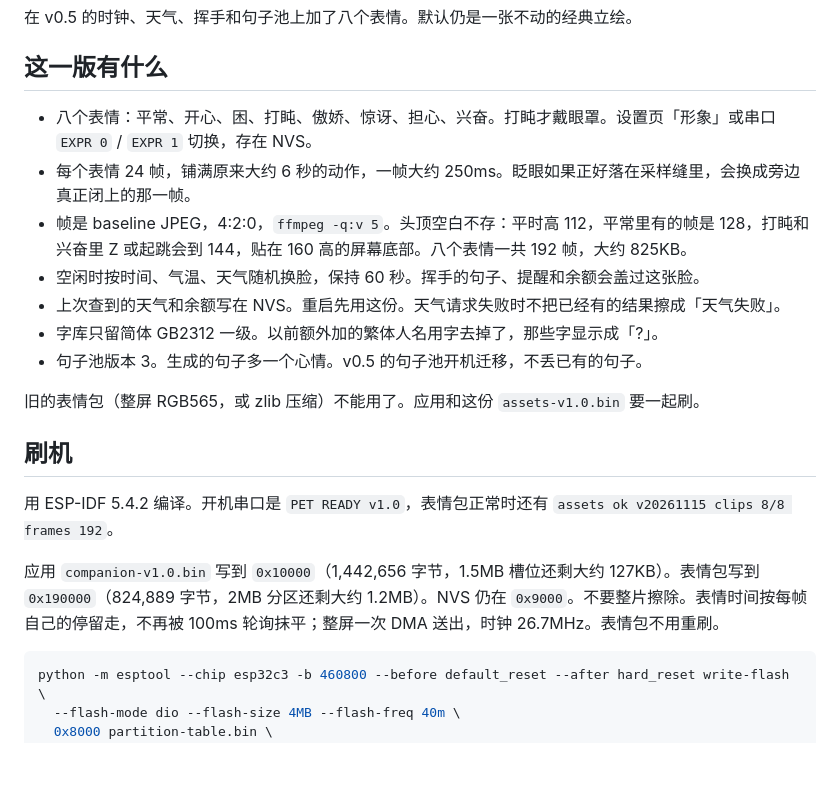
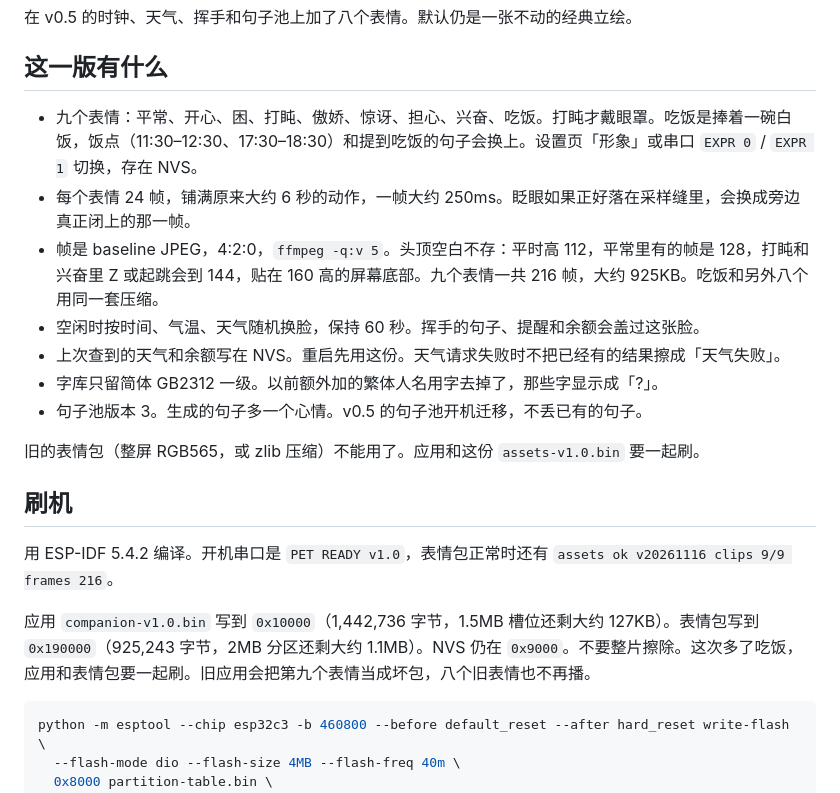
Before and after one commit to ranshengru/esp32c3-dfy, a Markdown page: releases/v1.0/RELEASE_NOTES.md, the part around the change. Rendered like a GitHub page; blank space fills up the shorter version.

````diff
--- a/releases/v1.0/RELEASE_NOTES.md
+++ b/releases/v1.0/RELEASE_NOTES.md
@@ -4,9 +4,9 @@
 
 ## 这一版有什么
 
-- 八个表情：平常、开心、困、打盹、傲娇、惊讶、担心、兴奋。打盹才戴眼罩。设置页「形象」或串口 `EXPR 0` / `EXPR 1` 切换，存在 NVS。
+- 九个表情：平常、开心、困、打盹、傲娇、惊讶、担心、兴奋、吃饭。打盹才戴眼罩。吃饭是捧着一碗白饭，饭点（11:30–12:30、17:30–18:30）和提到吃饭的句子会换上。设置页「形象」或串口 `EXPR 0` / `EXPR 1` 切换，存在 NVS。
 - 每个表情 24 帧，铺满原来大约 6 秒的动作，一帧大约 250ms。眨眼如果正好落在采样缝里，会换成旁边真正闭上的那一帧。
-- 帧是 baseline JPEG，4:2:0，`ffmpeg -q:v 5`。头顶空白不存：平时高 112，平常里有的帧是 128，打盹和兴奋里 Z 或起跳会到 144，贴在 160 高的屏幕底部。八个表情一共 192 帧，大约 825KB。
+- 帧是 baseline JPEG，4:2:0，`ffmpeg -q:v 5`。头顶空白不存：平时高 112，平常里有的帧是 128，打盹和兴奋里 Z 或起跳会到 144，贴在 160 高的屏幕底部。九个表情一共 216 帧，大约 925KB。吃饭和另外八个用同一套压缩。
 - 空闲时按时间、气温、天气随机换脸，保持 60 秒。挥手的句子、提醒和余额会盖过这张脸。
 - 上次查到的天气和余额写在 NVS。重启先用这份。天气请求失败时不把已经有的结果擦成「天气失败」。
 - 字库只留简体 GB2312 一级。以前额外加的繁体人名用字去掉了，那些字显示成「?」。
@@ -16,9 +16,9 @@
 
 ## 刷机
 
-用 ESP-IDF 5.4.2 编译。开机串口是 `PET READY v1.0`，表情包正常时还有 `assets ok v20261115 clips 8/8 frames 192`。
+用 ESP-IDF 5.4.2 编译。开机串口是 `PET READY v1.0`，表情包正常时还有 `assets ok v20261116 clips 9/9 frames 216`。
 
-应用 `companion-v1.0.bin` 写到 `0x10000`（1,442,656 字节，1.5MB 槽位还剩大约 127KB）。表情包写到 `0x190000`（824,889 字节，2MB 分区还剩大约 1.2MB）。NVS 仍在 `0x9000`。不要整片擦除。表情时间按每帧自己的停留走，不再被 100ms 轮询抹平；整屏一次 DMA 送出，时钟 26.7MHz。表情包不用重刷。
+应用 `companion-v1.0.bin` 写到 `0x10000`（1,442,736 字节，1.5MB 槽位还剩大约 127KB）。表情包写到 `0x190000`（925,243 字节，2MB 分区还剩大约 1.1MB）。NVS 仍在 `0x9000`。不要整片擦除。这次多了吃饭，应用和表情包要一起刷。旧应用会把第九个表情当成坏包，八个旧表情也不再播。
 
 ```sh
 python -m esptool --chip esp32c3 -b 460800 --before default_reset --after hard_reset write-flash \
````
Also changed, not shown: README.md (+5 -5 lines), firmware/idf/README.md (+4 -4 lines), docs/v1.0-expressions-preview.png, 13 other files.
